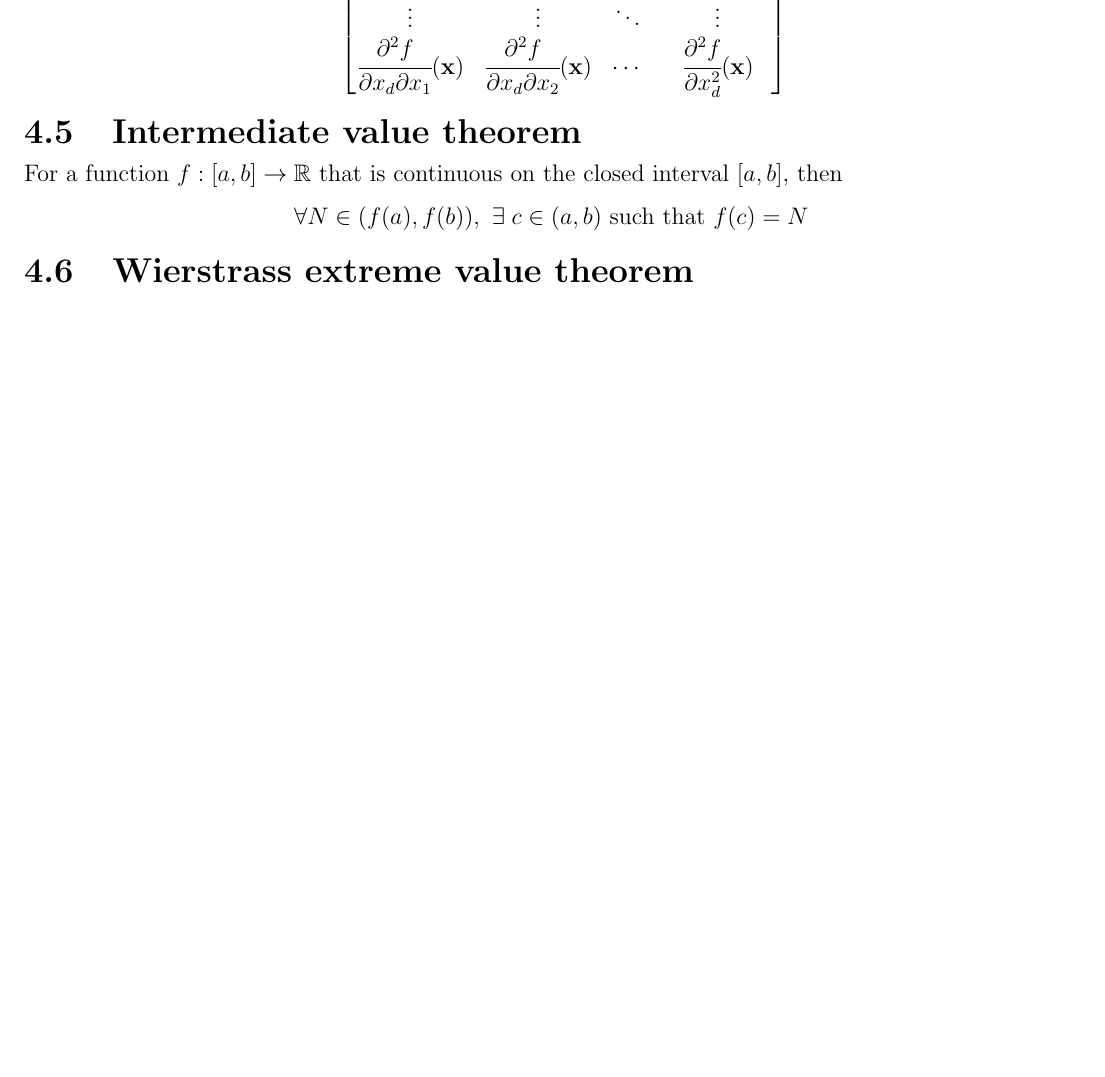
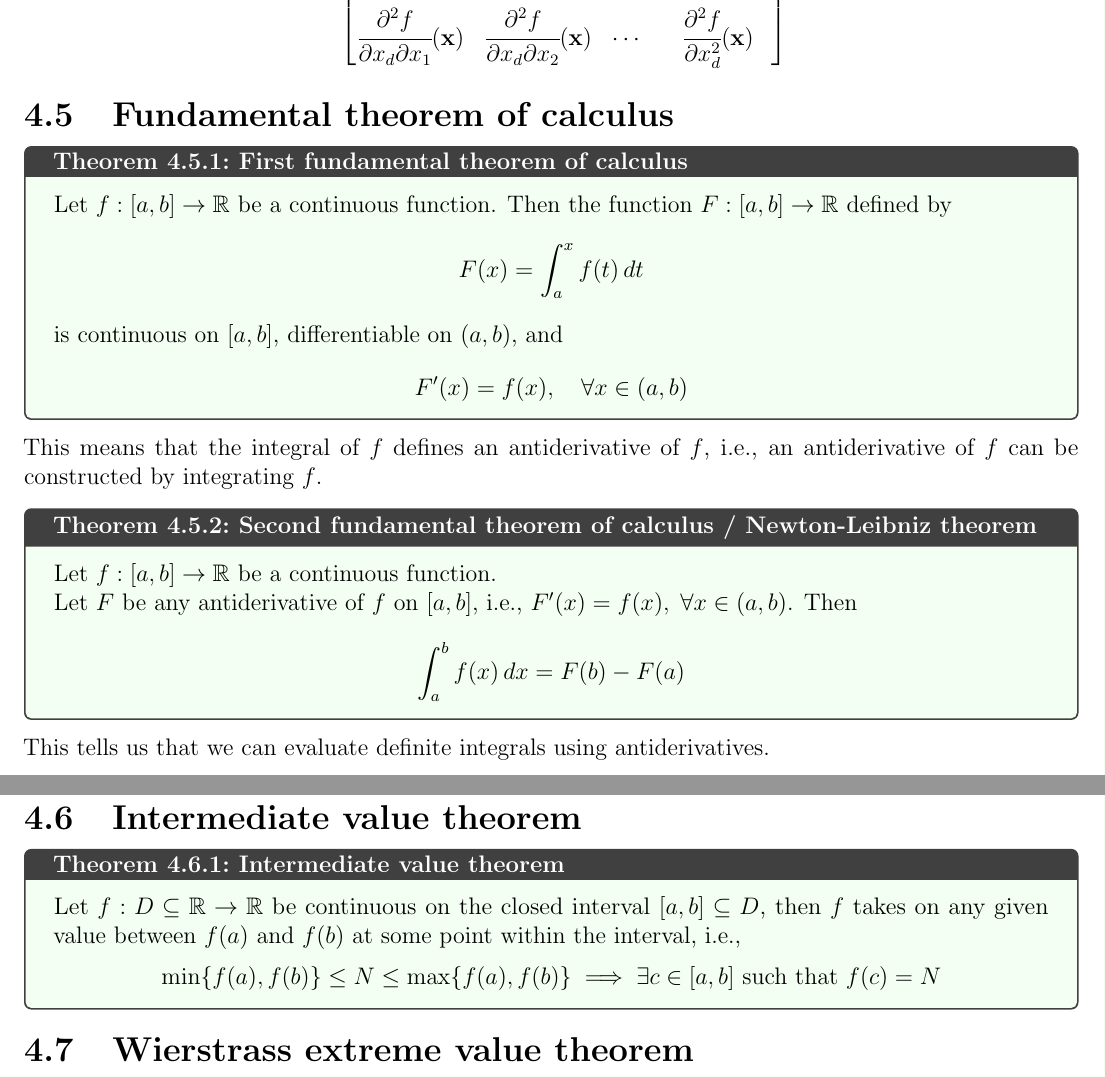
Before and after one commit to AshrithSagar/E0230-CMO-2025, a LaTeX book (TeX/main.tex, which reads TeX/sections/preliminaries.tex): part of page 11 of 27 before the commit and two parts of pages 11 and 12 of 28 after it, the two joined at a grey line, cut at the place of the change, the shorter picture padded with empty space. Compiled offline with pdfLaTeX.

Commit message:
📝 TeX

```diff
--- a/TeX/sections/preliminaries.tex
+++ b/TeX/sections/preliminaries.tex
@@ -404,12 +408,46 @@ The \textbf{Hessian} of a function \( f: \R^d \to \R \) at a point \( \x = {\lef
     \in \R^{d \times d}
 \end{equation*}
 
+\section{Fundamental theorem of calculus}
+
+\begin{theorem}{First fundamental theorem of calculus}{}
+    Let \( f: [a, b] \to \R \) be a continuous function.
+    Then the function \( F: [a, b] \to \R \) defined by
+    \begin{equation*}
+        \func{F}{x} = \int_{a}^{x} \func{f}{t} \, dt
+    \end{equation*}
+    is continuous on \( [a, b] \), differentiable on \( (a, b) \), and
+    \begin{equation*}
+        \func{F'}{x} = \func{f}{x},
+        \quad \forall x \in (a, b)
+    \end{equation*}
+\end{theorem}
+
+This means that the integral of \( f \) defines an antiderivative of \( f \), i.e., an antiderivative of \( f \) can be constructed by integrating \( f \).
+
+\begin{theorem}{Second fundamental theorem of calculus / Newton-Leibniz theorem}{}
+    Let \( f: [a, b] \to \R \) be a continuous function.
+
+    Let \( F \) be any antiderivative of \( f \) on \( [a, b] \), i.e., \( \func{F'}{x} = \func{f}{x}, \; \forall x \in (a, b) \).
+    Then
+    \begin{equation*}
+        \int_{a}^{b} \func{f}{x} \, dx = \func{F}{b} - \func{F}{a}
+    \end{equation*}
+\end{theorem}
+
+This tells us that we can evaluate definite integrals using antiderivatives.
+
 \section{Intermediate value theorem}
 
-For a function \( f: [a, b] \to \R \) that is continuous on the closed interval \( [a, b] \), then
+\begin{theorem}{Intermediate value theorem}{}
+    Let \( f: D \subseteq \R \to \R \) be continuous on the closed interval \( [a, b] \subseteq D \), then \( f \) takes on any given value between \( \func{f}{a} \) and \( \func{f}{b} \) at some point within the interval, i.e.,
+    \vspace{-0.5em}
     \begin{equation*}
-    \forall N \in (\func{f}{a}, \func{f}{b}), \ \exists \; c \in (a, b) \text{ such that } \func{f}{c} = N
+        \min \{ \func{f}{a}, \func{f}{b} \} \leq N \leq \max \{ \func{f}{a}, \func{f}{b} \}
+        \implies
+        \exists c \in [a, b] \text{ such that } \func{f}{c} = N
     \end{equation*}
+\end{theorem}
 
 \section{Wierstrass extreme value theorem}
 
```
Also changed, not shown: TeX/sections/preliminaries.tex (12 more changed lines). Lines whose indentation alone changed are shown as unchanged.
